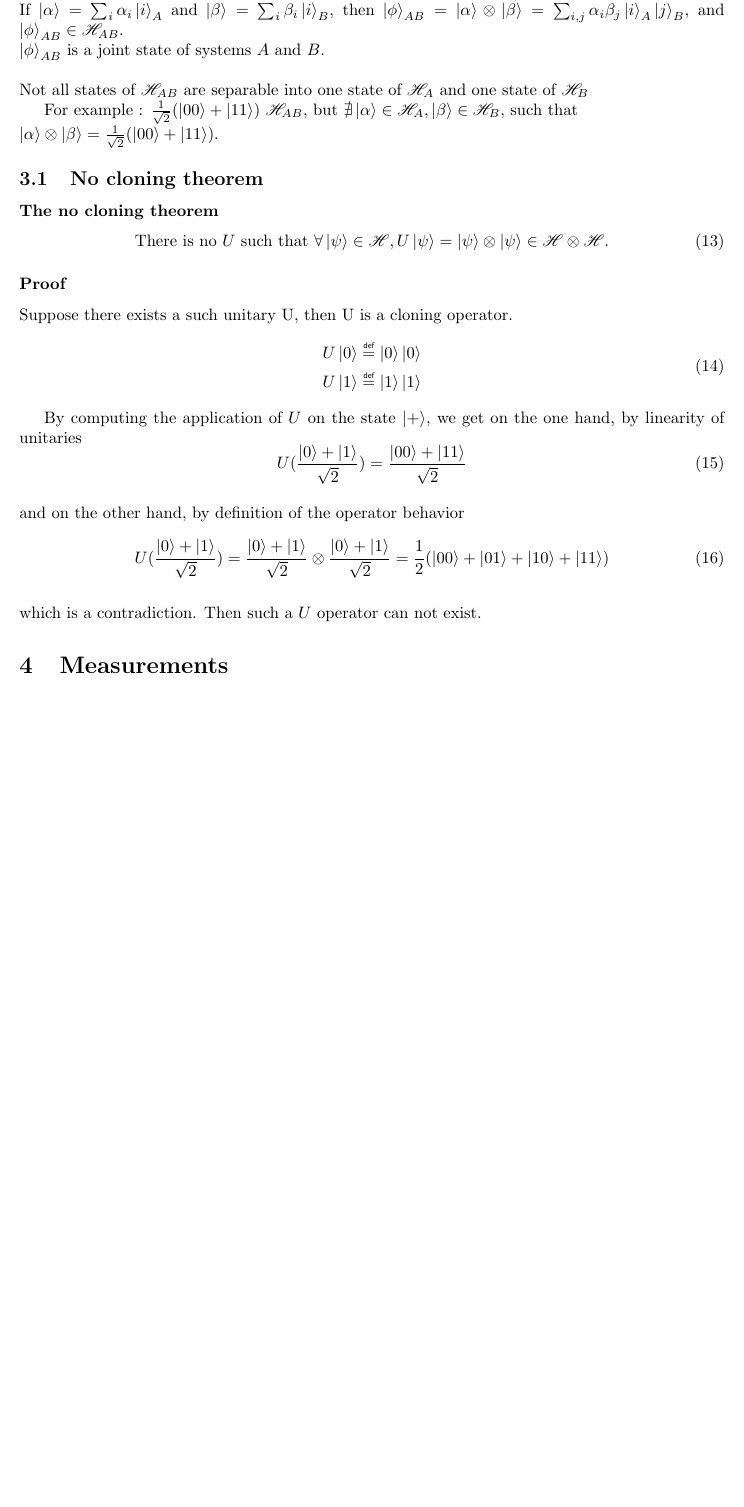
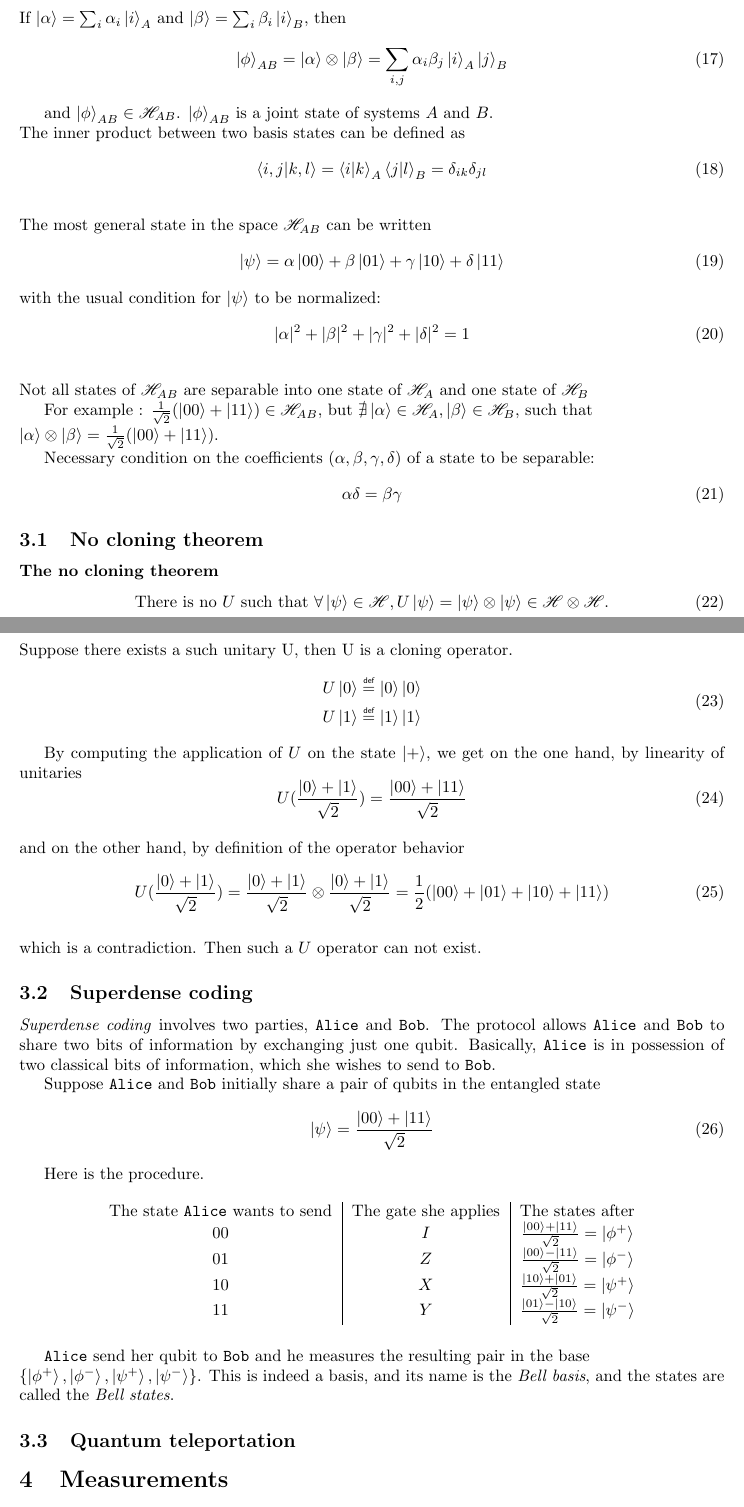
Before and after one commit to thmhugo/IQ-M1-Lecture-Notes, a LaTeX document (qk4cs/src/qk4cs.tex): part of page 5 of 8 before the commit and two parts of pages 5 and 6 of 9 after it, the two joined at a grey line, cut so that both start at the same text, the shorter picture padded with empty space. Compiled offline with pdfLaTeX.

Commit message:
qk4cs: addition of details on decomposition of systems and pauli matrices.

```diff
--- a/qk4cs/src/qk4cs.tex
+++ b/qk4cs/src/qk4cs.tex
@@ -235,5 +276,3 @@ Is $U$ an unitary ?
 \section{Composition of systems}
 Let $A \in \mathscr{H}_A = \mathbbm{C}^{d_A}$ and $B \in \mathscr{H}_B = \mathbbm{C}^{d_B}$
 to be two systems in their respective vector spaces.
-Then we can construct the space $\mathscr{H}_{AB} = \mathscr{H}_A \otimes \mathscr{H}_B$, its basis is
-$\{\ket{ij}_{AB}\}_{i, j}$, and dim($\mathscr{H}_{AB}$) = $d_A \times d_B$
@@ -240,15 +287,36 @@ $\{\ket{ij}_{AB}\}_{i, j}$, and dim($\mathscr{H}_{AB}$) = $d_A \times d_B$
 \\\noindent
 If $\ket{\alpha} = \sum_i\alpha_i\ket{i}_A$ and $\ket{\beta} = \sum_i\beta_i\ket{i}_B$,
-then $\ket{\phi}_{AB}=\ket{\alpha} \otimes \ket{\beta} = \sum_{i,j}\alpha_i\beta_j\ket{i}_A\ket{j}_B$,
-and $\ket{\phi}_{AB} \in \mathscr{H}_{AB}$.
+then
+\begin{equation}
+    \ket{\phi}_{AB}=\ket{\alpha} \otimes \ket{\beta} = \sum_{i,j}\alpha_i\beta_j\ket{i}_A\ket{j}_B
+\end{equation}
+
+and $\ket{\phi}_{AB} \in \mathscr{H}_{AB}$. $\ket{\phi}_{AB}$ is a joint state of systems $A$ and $B$.
 \\\noindent
-$\ket{\phi}_{AB}$ is a joint state of systems $A$ and $B$.
-\\ \\\noindent
+The inner product between two basis states can be defined as
+\begin{equation}
+    \braket{i,j|k,l}=\braket{i|k}_A\braket{j|l}_B = \delta_{ik}\delta_{jl}
+\end{equation}
+\\\noindent
+The most general state in the space $\mathscr{H}_{AB}$ can be written
+\begin{equation}
+    \ket{\psi} = \alpha \ket{00} + \beta \ket{01} + \gamma \ket{10} + \delta \ket{11}
+\end{equation}
+with the usual condition for $\ket{\psi}$ to be normalized:
+\begin{equation}
+    |\alpha|^2+|\beta|^2+|\gamma|^2+|\delta|^2 = 1
+\end{equation}
+\\\noindent
 Not all states of $\mathscr{H}_{AB}$ are separable into one state of $\mathscr{H}_{A}$ and one state of $\mathscr{H}_{B}$
 
-For example : $\frac{1}{\sqrt{2}}(\ket{00} + \ket{11}) \ \mathscr{H}_{AB}$, but
+For example : $\frac{1}{\sqrt{2}}(\ket{00} + \ket{11}) \in \mathscr{H}_{AB}$, but
 $\nexists \ket{\alpha}\in \mathscr{H}_A, \ket{\beta}\in \mathscr{H}_B$, such that \\\noindent
 $\ket{\alpha}\otimes\ket{\beta} = \frac{1}{\sqrt{2}}(\ket{00} + \ket{11})$.
+
+Necessary condition on the coefficients $(\alpha, \beta, \gamma, \delta)$ of a state to be separable:
+\begin{equation}
+    \alpha\delta = \beta\gamma
+\end{equation}
 
 %TODO : add the part about the partial measurement
 \subsection{No cloning theorem}
@@ -278,6 +346,38 @@ and on the other hand, by definition of the operator behavior
 \end{equation}
 \\
 which is a contradiction. Then such a $U$ operator can not exist.
+
+\subsection{Superdense coding}
+\textit{Superdense coding} involves two parties, \texttt{Alice} and \texttt{Bob}.
+The protocol allows \texttt{Alice} and \texttt{Bob} to share two bits of information by exchanging just one qubit.
+Basically, \texttt{Alice} is in possession of two classical bits of information, which she wishes to send to \texttt{Bob}.
+
+Suppose \texttt{Alice} and \texttt{Bob} initially share a pair of qubits in the entangled state
+\begin{equation}
+    \ket{\psi} = \frac{\ket{00} + \ket{11}}{\sqrt{2}}
+\end{equation}
+
+Here is the procedure.
+
+\begin{table}[h]
+    \centering
+    \begin{tabular}{c|c|c}
+    The state \texttt{Alice} wants to send & The gate she applies & The states after \\
+    00 & $I$ & $\frac{\ket{00} + \ket{11}}{\sqrt{2}} = \ket{\phi^+}$  \\
+    01 & $Z$ & $\frac{\ket{00} - \ket{11}}{\sqrt{2}} = \ket{\phi^-}$ \\
+    10 & $X$ & $\frac{\ket{10} + \ket{01}}{\sqrt{2}} = \ket{\psi^+}$ \\
+    11 & $Y$ & $\frac{\ket{01} - \ket{10}}{\sqrt{2}} = \ket{\psi^-}$
+    \end{tabular}
+\end{table}
+
+\texttt{Alice} send her qubit to \texttt{Bob} and he measures the resulting pair in the base \\
+$\{\ket{\phi^+}, \ket{\phi^-},\ket{\psi^+}, \ket{\psi^-}\}$. This is indeed a basis, and its name is the \textit{Bell basis},
+and the states are called the \textit{Bell states}.
+
+
+\subsection{Quantum teleportation}
+
+
 \section{Measurements}
 \subsection{Projective measurement}
 A projective measurement is described by an observable, a Hermitian operator. They are defined by a set of projectors $\{\Pi_j\}_{j=1}^k, k \leq d$.\\
```
Also changed, not shown: qk4cs/qk4cs.pdf, qk4cs/src/qk4cs.tex (62 more changed lines).
